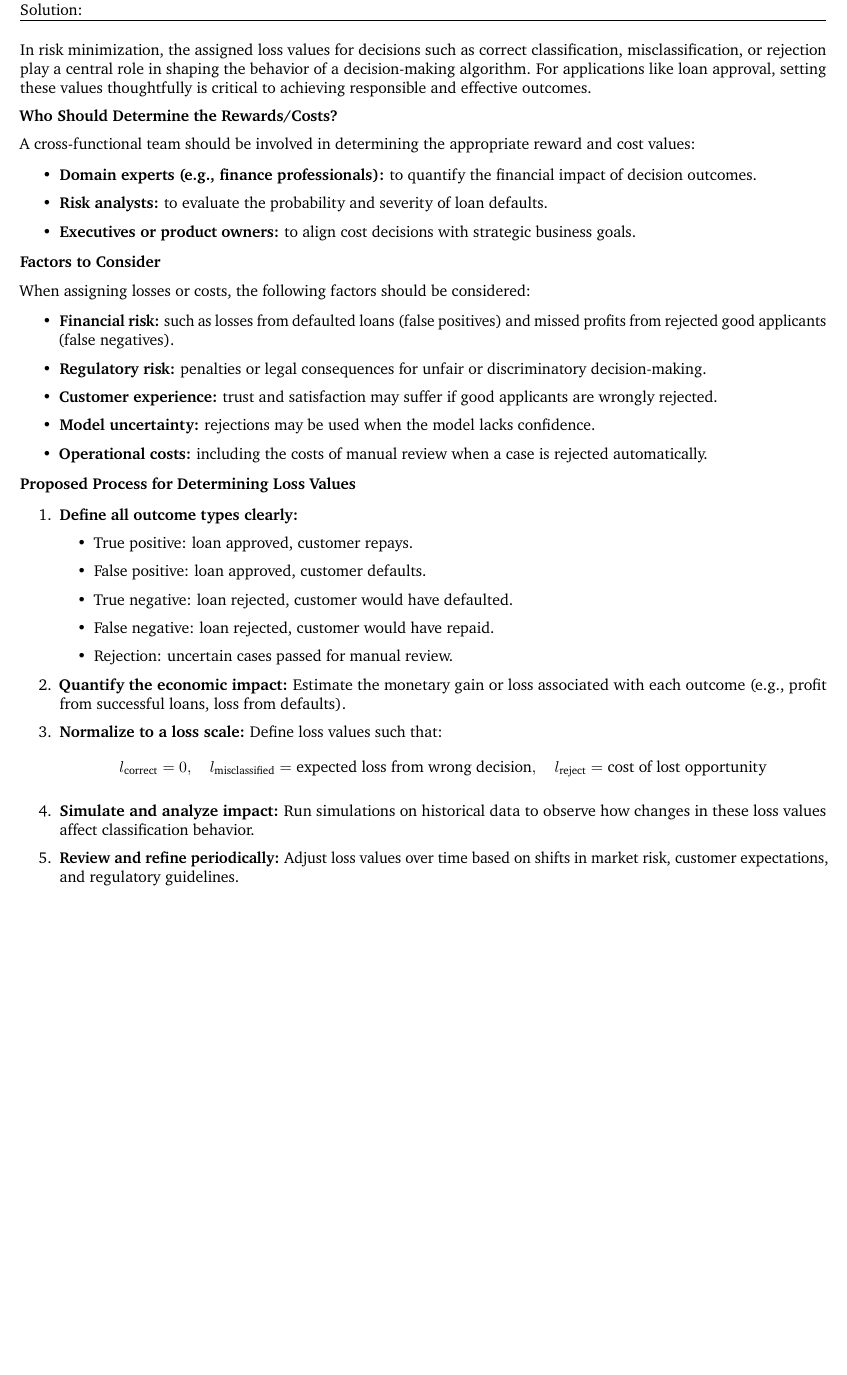
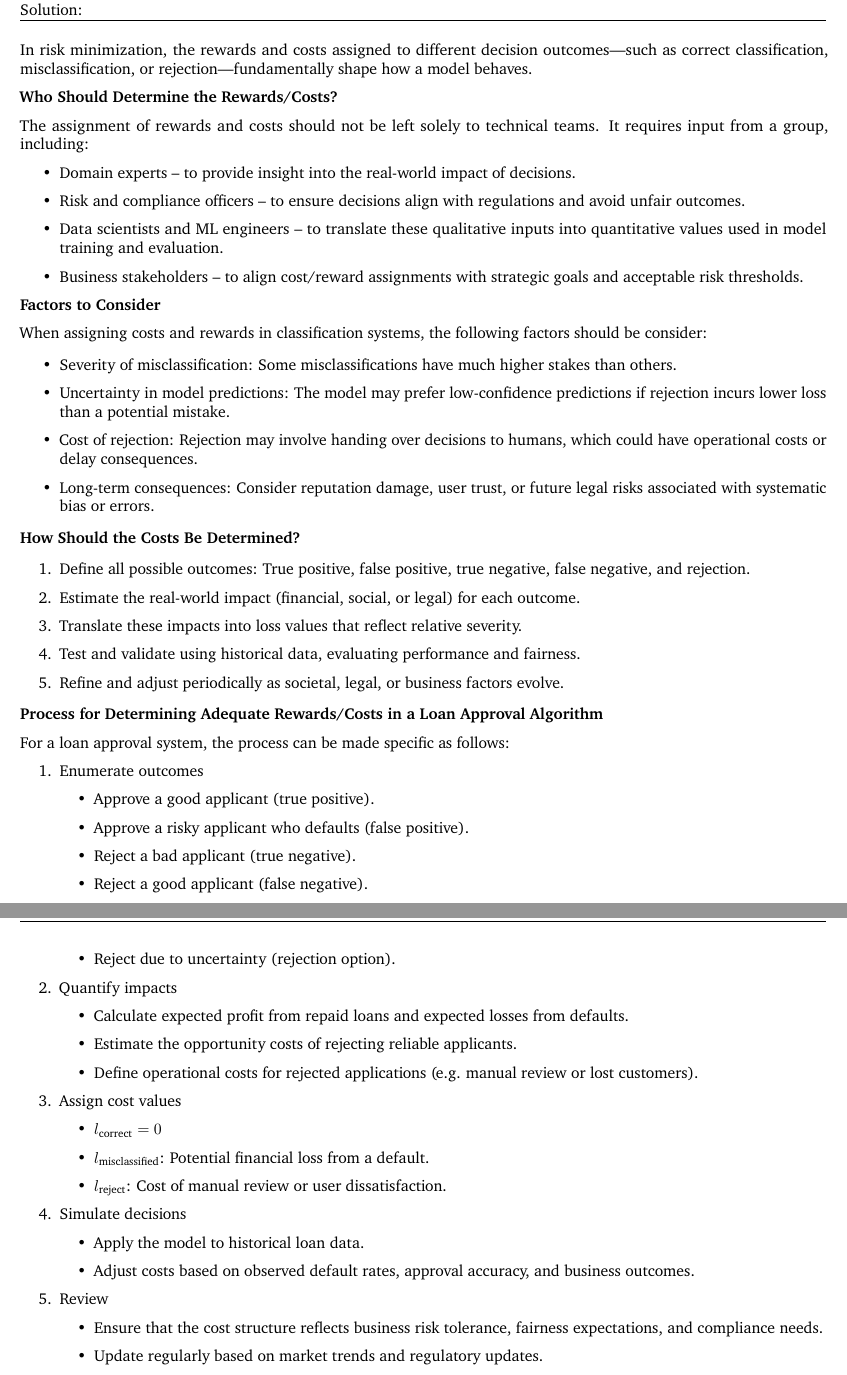
Before and after one commit to ucc-et/tu-darmstadt-master, a LaTeX problem sheet (S-2/SML/assignment-1/main.tex): part of page 21 of 21 before the commit and two parts of pages 21 and 22 of 22 after it, the two joined at a grey line, cut so that both start at the same text, the shorter picture padded with empty space. Compiled offline with pdfLaTeX.

Commit message:
Lukas addons

```diff
--- a/S-2/SML/assignment-1/main.tex
+++ b/S-2/SML/assignment-1/main.tex
@@ -1053,58 +1052,76 @@ In risk minimization, the rewards/costs assigned to different decision options (
 Who should determine these rewards/costs, which factors should be considered, and how? Propose a process for determining the adequate rewards/costs in a loan approval algorithm.
 
 \begin{solution}
-In risk minimization, the assigned loss values for decisions such as correct classification, misclassification, or rejection play a central role in shaping the behavior of a decision-making algorithm. For applications like loan approval, setting these values thoughtfully is critical to achieving responsible and effective outcomes.
+In risk minimization, the rewards and costs assigned to different decision outcomes—such as correct classification, misclassification, or rejection—fundamentally shape how a model behaves.
 
 \textbf{Who Should Determine the Rewards/Costs?}
 
-A cross-functional team should be involved in determining the appropriate reward and cost values:
-
+The assignment of rewards and costs should not be left solely to technical teams. It requires input from a group, including:
 \begin{itemize}
-    \item \textbf{Domain experts (e.g., finance professionals):} to quantify the financial impact of decision outcomes.
-    \item \textbf{Risk analysts:} to evaluate the probability and severity of loan defaults.
-    \item \textbf{Executives or product owners:} to align cost decisions with strategic business goals.
+    \item Domain experts – to provide insight into the real-world impact of decisions.
+    \item Risk and compliance officers – to ensure decisions align with regulations and avoid unfair outcomes.
+    \item Data scientists and ML engineers – to translate these qualitative inputs into quantitative values used in model training and evaluation.
+    \item Business stakeholders – to align cost/reward assignments with strategic goals and acceptable risk thresholds.
 \end{itemize}
 
 \textbf{Factors to Consider}
 
-When assigning losses or costs, the following factors should be considered:
+When assigning costs and rewards in classification systems, the following factors should be consider:
 
 \begin{itemize}
-    \item \textbf{Financial risk:} such as losses from defaulted loans (false positives) and missed profits from rejected good applicants (false negatives).
-    \item \textbf{Regulatory risk:} penalties or legal consequences for unfair or discriminatory decision-making.
-    \item \textbf{Customer experience:} trust and satisfaction may suffer if good applicants are wrongly rejected.
-    \item \textbf{Model uncertainty:} rejections may be used when the model lacks confidence.
-    \item \textbf{Operational costs:} including the costs of manual review when a case is rejected automatically.
+    \item Severity of misclassification: Some misclassifications have much higher stakes than others.
+    \item Uncertainty in model predictions: The model may prefer low-confidence predictions if rejection incurs lower loss than a potential mistake.
+    \item Cost of rejection: Rejection may involve handing over decisions to humans, which could have operational costs or delay consequences.
+    \item Long-term consequences: Consider reputation damage, user trust, or future legal risks associated with systematic bias or errors.
 \end{itemize}
 
-\textbf{Proposed Process for Determining Loss Values}
+\textbf{How Should the Costs Be Determined?}
 
 \begin{enumerate}
-    \item \textbf{Define all outcome types clearly:}
+    \item Define all possible outcomes: True positive, false positive, true negative, false negative, and rejection.
+    \item Estimate the real-world impact (financial, social, or legal) for each outcome.
+    \item Translate these impacts into loss values that reflect relative severity.
+    \item Test and validate using historical data, evaluating performance and fairness.
+    \item Refine and adjust periodically as societal, legal, or business factors evolve.
+\end{enumerate}
+
+\textbf{Process for Determining Adequate Rewards/Costs in a Loan Approval Algorithm}
+
+For a loan approval system, the process can be made specific as follows:
+\begin{enumerate}
+    \item Enumerate outcomes
     \begin{itemize}
-        \item True positive: loan approved, customer repays.
-        \item False positive: loan approved, customer defaults.
-        \item True negative: loan rejected, customer would have defaulted.
-        \item False negative: loan rejected, customer would have repaid.
-        \item Rejection: uncertain cases passed for manual review.
+        \item Approve a good applicant (true positive).
+        \item Approve a risky applicant who defaults (false positive).
+        \item Reject a bad applicant (true negative).
+        \item Reject a good applicant (false negative).
+        \item Reject due to uncertainty (rejection option).
     \end{itemize}
 
-    \item \textbf{Quantify the economic impact:}
-    Estimate the monetary gain or loss associated with each outcome (e.g., profit from successful loans, loss from defaults).
+    \item Quantify impacts \begin{itemize}
+        \item Calculate expected profit from repaid loans and expected losses from defaults.
+        \item Estimate the opportunity costs of rejecting reliable applicants.
+        \item Define operational costs for rejected applications (e.g. manual review or lost customers).
+    \end{itemize}
 
-    \item \textbf{Normalize to a loss scale:}
-    Define loss values such that:
-    \[
-    l_{\text{correct}} = 0, \quad
-    l_{\text{misclassified}} = \text{expected loss from wrong decision}, \quad
-    l_{\text{reject}} = \text{cost of lost opportunity}
-    \]
+    \item Assign cost values
+    \begin{itemize}
+        \item \( l_{\text{correct}} = 0 \)
+        \item \( l_{\text{misclassified}} \): Potential financial loss from a default.
+        \item \( l_{\text{reject}} \): Cost of manual review or user dissatisfaction.
+    \end{itemize}
 
-    \item \textbf{Simulate and analyze impact:}
-    Run simulations on historical data to observe how changes in these loss values affect classification behavior.
+    \item Simulate decisions
+    \begin{itemize}
+        \item Apply the model to historical loan data.
+        \item Adjust costs based on observed default rates, approval accuracy, and business outcomes.
+    \end{itemize}
 
-    \item \textbf{Review and refine periodically:}
-    Adjust loss values over time based on shifts in market risk, customer expectations, and regulatory guidelines.
+    \item Review
+    \begin{itemize}
+        \item Ensure that the cost structure reflects business risk tolerance, fairness expectations, and compliance needs.
+        \item Update regularly based on market trends and regulatory updates.
+    \end{itemize}
 \end{enumerate}
 
 \end{solution}
```
Also changed, not shown: S-2/SML/assignment-1/main.tex (1 more changed lines).
